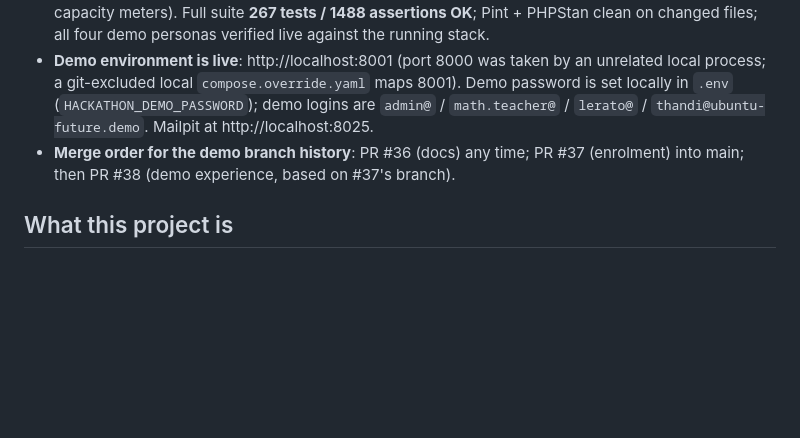
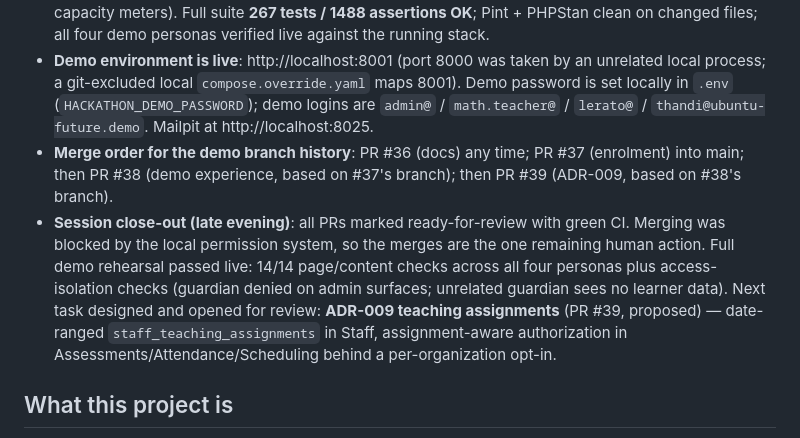
Before and after one commit to thato899/Sky_Fundi_lms, a Markdown page: status.md, the part around the change. Drawn GitHub-style; blank space fills up the shorter version.

Commit message:
docs(planning): close out session; next task ADR-009 proposed
Co-Authored-By: Claude Fable 5 <noreply@anthropic.com>

```diff
--- a/status.md
+++ b/status.md
@@ -10,7 +10,8 @@ _Last updated: 2026-07-20 evening (baseline analysis as of commit `c9c6a78` on `
 - **Priority pivot**: hackathon demo due midnight — learner and teacher workflows first, then guardians; LMS must run; UI/UX and a finances/profitability view are key. See [plan.md](plan.md).
 - **Hackathon sprint shipped (PR #38, stacked on #37)**: persona-aware post-login routing and permission-driven navigation with a persona chip (learner → My quizzes, guardian → their portal, teacher → Assessments instead of a 403, admin → dashboard); design-system refresh in the root layout; redesigned quiz attempt/result, teacher review with AI-suggestion callouts, guardian portal, and the subscription page reframed as a profitability story (CVD-validated revenue-vs-cost bars, capacity meters). Full suite **267 tests / 1488 assertions OK**; Pint + PHPStan clean on changed files; all four demo personas verified live against the running stack.
 - **Demo environment is live**: http://localhost:8001 (port 8000 was taken by an unrelated local process; a git-excluded local `compose.override.yaml` maps 8001). Demo password is set locally in `.env` (`HACKATHON_DEMO_PASSWORD`); demo logins are `admin@` / `math.teacher@` / `lerato@` / `thandi@ubuntu-future.demo`. Mailpit at http://localhost:8025.
-- **Merge order for the demo branch history**: PR #36 (docs) any time; PR #37 (enrolment) into main; then PR #38 (demo experience, based on #37's branch).
+- **Merge order for the demo branch history**: PR #36 (docs) any time; PR #37 (enrolment) into main; then PR #38 (demo experience, based on #37's branch); then PR #39 (ADR-009, based on #38's branch).
+- **Session close-out (late evening)**: all PRs marked ready-for-review with green CI. Merging was blocked by the local permission system, so the merges are the one remaining human action. Full demo rehearsal passed live: 14/14 page/content checks across all four personas plus access-isolation checks (guardian denied on admin surfaces; unrelated guardian sees no learner data). Next task designed and opened for review: **ADR-009 teaching assignments** (PR #39, proposed) — date-ranged `staff_teaching_assignments` in Staff, assignment-aware authorization in Assessments/Attendance/Scheduling behind a per-organization opt-in.
 
 ## What this project is
 
```
Also changed, not shown: plan.md (+1 -1 lines).
